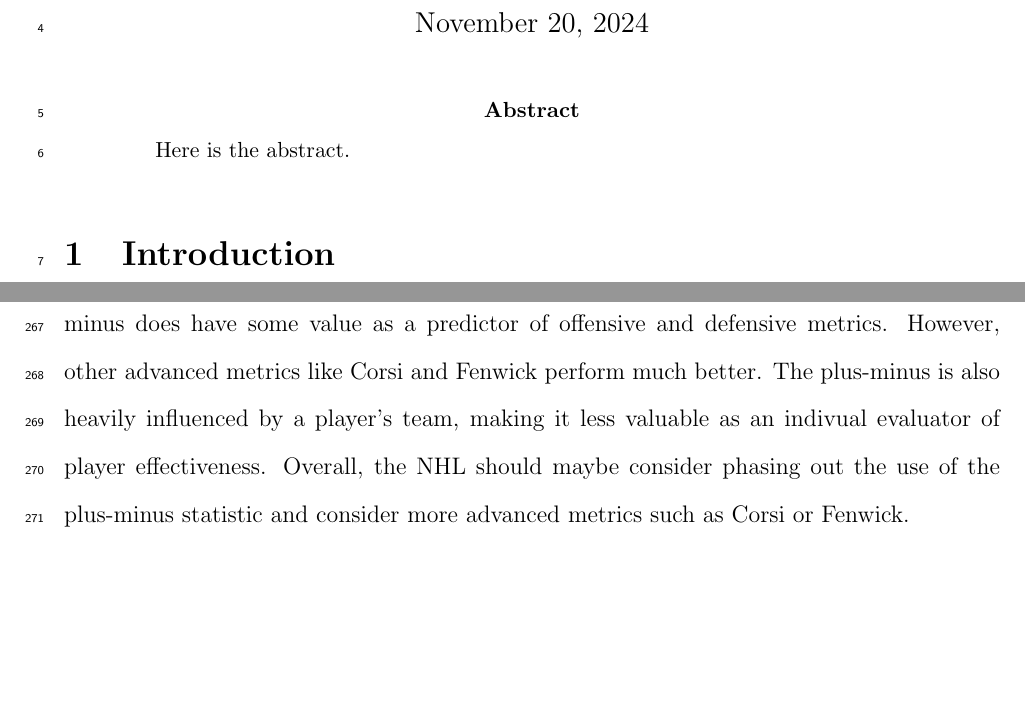
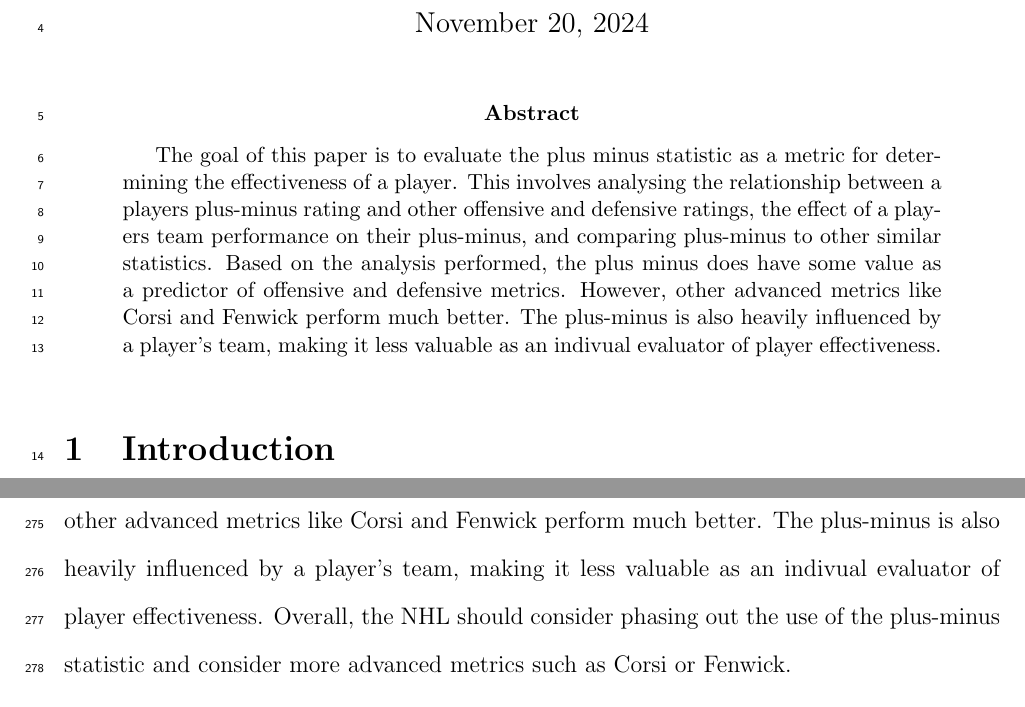
Before and after one commit to sw24f/final-paper-melpd, a LaTeX paper (manuscript/statspaper.tex): two parts of pages 1 and 13 of 14 before the commit and two parts of pages 1 and 14 of 14 after it, joined at a grey line, cut so that both start at the same text, the shorter picture padded with empty space. Compiled offline with pdfLaTeX.

Commit message:
added the abstract

```diff
--- a/manuscript/statspaper.tex
+++ b/manuscript/statspaper.tex
@@ -53,7 +53,12 @@
 \maketitle
 
 \begin{abstract}
-Here is the abstract.
+The goal of this paper is to evaluate the plus minus statistic as a metric for determining the effectiveness of a player.
+This involves analysing the relationship between a players plus-minus rating and other offensive and defensive ratings,
+the effect of a players team performance on their plus-minus, and comparing plus-minus to other similar statistics. Based
+on the analysis performed, the plus minus does have some value as a predictor of offensive and defensive metrics. However, other
+advanced metrics like Corsi and Fenwick perform much better. The plus-minus is also heavily influenced by a player's team, making it
+less valuable as an indivual evaluator of player effectiveness.
 \end{abstract}
 
 \doublespacing
@@ -474,7 +479,7 @@ complex model might be required for a comprehensive understanding.
 In this paper, the effectiveness of the plus-minus statistic was evaluated to see if it is an effective predictor of player contribution
 in the National Hockey League. The plus minus does have some value as a predictor of offensive and defensive metrics. However, other
 advanced metrics like Corsi and Fenwick perform much better. The plus-minus is also heavily influenced by a player's team, making it
-less valuable as an indivual evaluator of player effectiveness. Overall, the NHL should maybe consider phasing out the use of the plus-minus
+less valuable as an indivual evaluator of player effectiveness. Overall, the NHL should consider phasing out the use of the plus-minus
 statistic and consider more advanced metrics such as Corsi or Fenwick.
 
 
```
